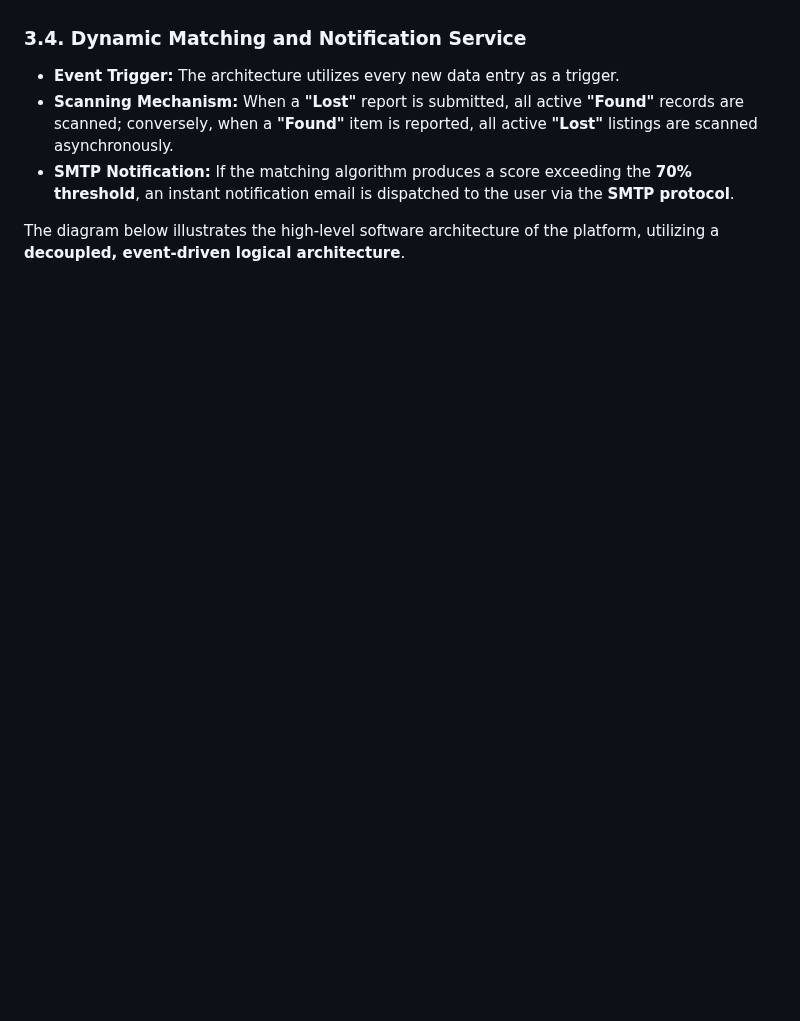
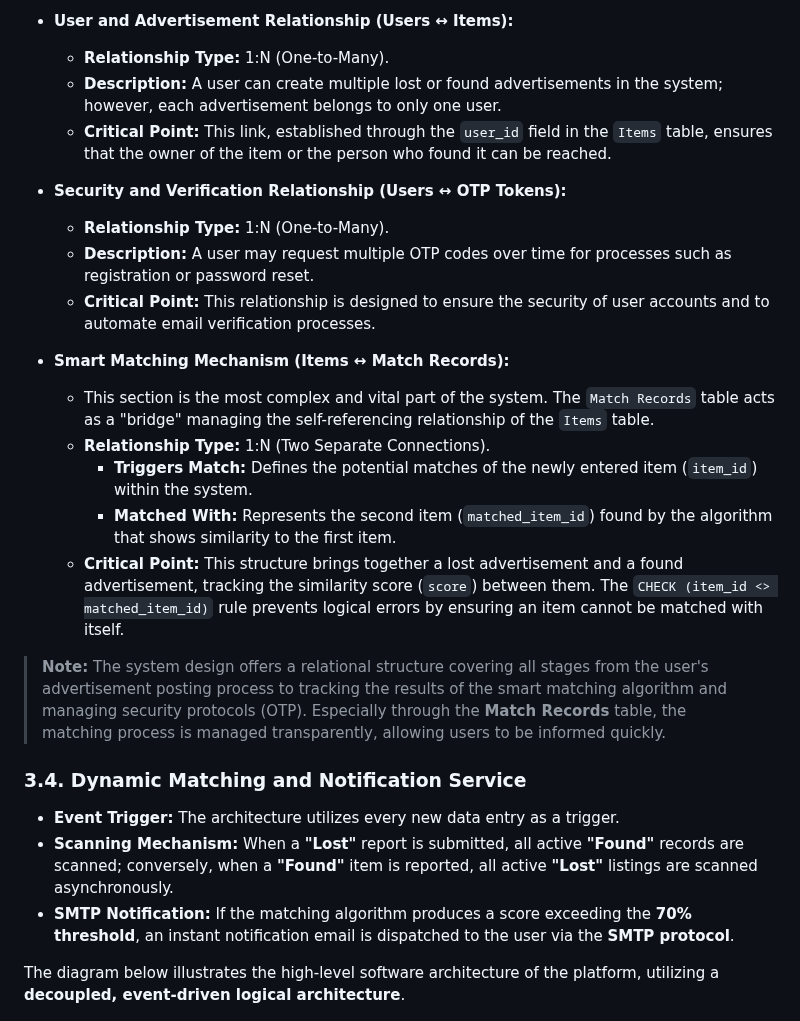
Before and after one commit to aydin-turan-ozbay/Lost-and-Found-Information-System, a Markdown page: ARCHITECTURE.md, the part around one of its changes. GitHub-like rendering; blank space fills up the shorter version.

Commit message:
Add ER Diagrams and Relationship Analaysis to ARCHITECTURE.md
3.3.1 Entity Relationship Diagram (ERD)
3.3.2 Relationship Analysis

```diff
--- a/ARCHITECTURE.md
+++ b/ARCHITECTURE.md
@@ -77,3 +92,21 @@ The project is built upon a **3-Tier Architecture** with clearly defined respons
+*   **User and Advertisement Relationship (Users ↔ Items):**
+    *   **Relationship Type:** 1:N (One-to-Many).
+    *   **Description:** A user can create multiple lost or found advertisements in the system; however, each advertisement belongs to only one user.
+    *   **Critical Point:** This link, established through the `user_id` field in the `Items` table, ensures that the owner of the item or the person who found it can be reached.
+
+*   **Security and Verification Relationship (Users ↔ OTP Tokens):**
+    *   **Relationship Type:** 1:N (One-to-Many).
+    *   **Description:** A user may request multiple OTP codes over time for processes such as registration or password reset.
+    *   **Critical Point:** This relationship is designed to ensure the security of user accounts and to automate email verification processes.
+
+*   **Smart Matching Mechanism (Items ↔ Match Records):**
+    *   This section is the most complex and vital part of the system. The `Match Records` table acts as a "bridge" managing the self-referencing relationship of the `Items` table.
+    *   **Relationship Type:** 1:N (Two Separate Connections).
+        *   **Triggers Match:** Defines the potential matches of the newly entered item (`item_id`) within the system.
+        *   **Matched With:** Represents the second item (`matched_item_id`) found by the algorithm that shows similarity to the first item.
+    *   **Critical Point:** This structure brings together a lost advertisement and a found advertisement, tracking the similarity score (`score`) between them. The `CHECK (item_id <> matched_item_id)` rule prevents logical errors by ensuring an item cannot be matched with itself.
+
+> **Note:** The system design offers a relational structure covering all stages from the user's advertisement posting process to tracking the results of the smart matching algorithm and managing security protocols (OTP). Especially through the **Match Records** table, the matching process is managed transparently, allowing users to be informed quickly.
 
 ### 3.4. Dynamic Matching and Notification Service
 
```
Also changed, not shown: other parts of ARCHITECTURE.md (+15 -0 lines).
